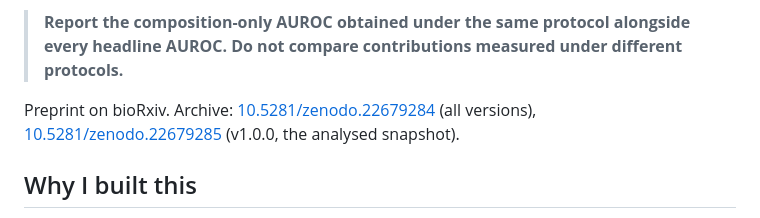
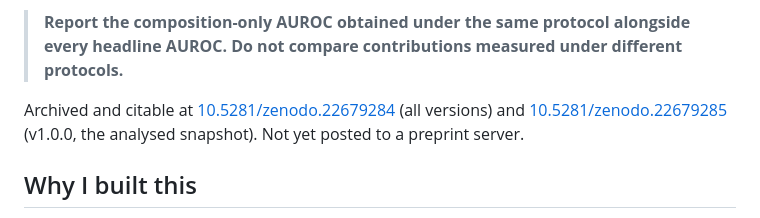
Before and after one commit to NirmalKumar31/rbp-protocol-calibration, a Markdown page: README.md, the part around the change. Rendered like a GitHub page.

Commit message:
README: bioRxiv declined the submission, so stop claiming a preprint
Screened out as a student research project, which is a scope decision made without
reading the paper. The README line saying "Preprint on bioRxiv" was true when written
this morning and is now false, so it goes. The Zenodo DOIs are unaffected and remain the
citable record.

Co-Authored-By: Claude Opus 5 (1M context) <noreply@anthropic.com>

```diff
--- a/README.md
+++ b/README.md
@@ -8,9 +8,9 @@ looks hardest is the one where the model appears to contribute most.
 > **Report the composition-only AUROC obtained under the same protocol alongside every headline
 > AUROC. Do not compare contributions measured under different protocols.**
 
-Preprint on bioRxiv. Archive: [10.5281/zenodo.22679284](https://doi.org/10.5281/zenodo.22679284)
-(all versions), [10.5281/zenodo.22679285](https://doi.org/10.5281/zenodo.22679285) (v1.0.0, the
-analysed snapshot).
+Archived and citable at [10.5281/zenodo.22679284](https://doi.org/10.5281/zenodo.22679284)
+(all versions) and [10.5281/zenodo.22679285](https://doi.org/10.5281/zenodo.22679285) (v1.0.0,
+the analysed snapshot). Not yet posted to a preprint server.
 
 ## Why I built this
 
```
